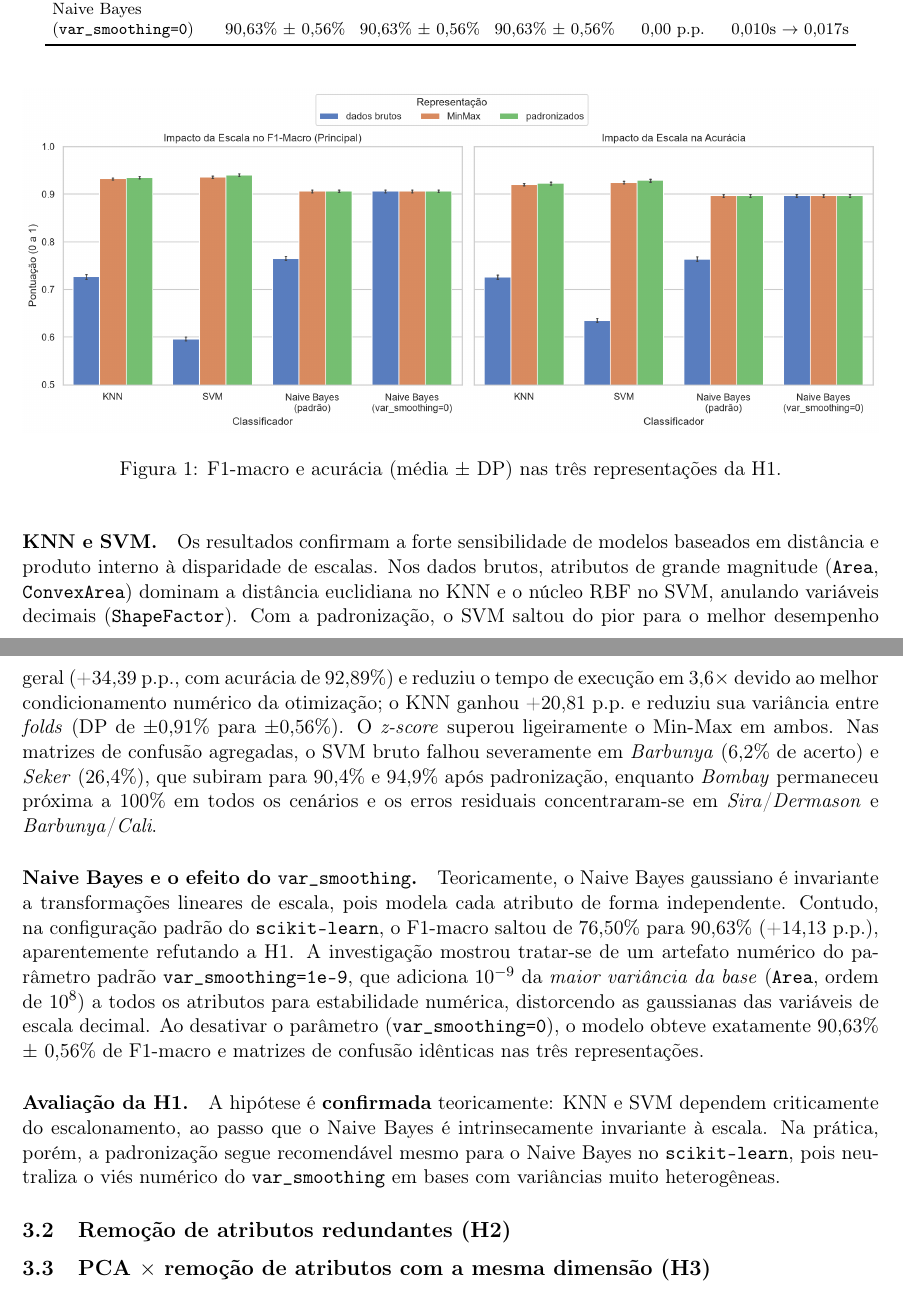
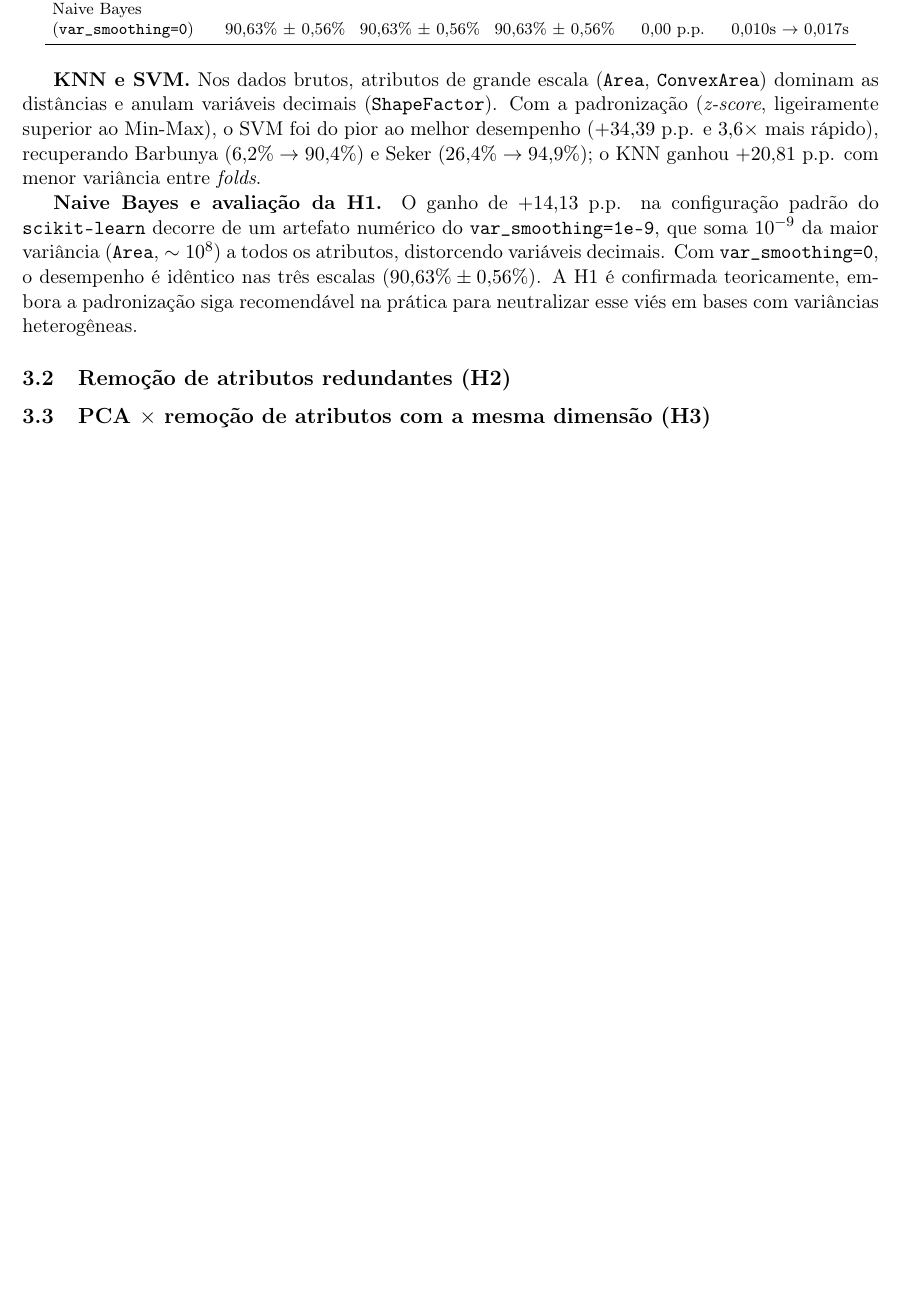
Before and after one commit to ibellemg/TP_Reconhecimento_Padroes, a LaTeX document (relatorio.tex): two parts of pages 2 and 3 of 4 before the commit and part of page 2 of 4 after it, the two joined at a grey line, cut so that both start at the same text, the shorter picture padded with empty space. Compiled offline with pdfLaTeX.

Commit message:
reduzindo texto da 3.1

```diff
--- a/relatorio.tex
+++ b/relatorio.tex
@@ -129,28 +129,22 @@ normalização Min-Max e padronização (\textit{z-score}).
     \end{tabular}
 \end{table}
 
-\begin{figure}[htbp]
-    \centering
-    \includegraphics[width=\textwidth]{resultados/H1/h1_comparacao_metricas.png}
-    \caption{F1-macro e acurácia (média $\pm$ DP) nas três representações da H1.}
-    \label{fig:h1}
-\end{figure}
+% \begin{figure}[htbp]
+%     \centering
+%     \includegraphics[width=\textwidth]{resultados/H1/h1_comparacao_metricas.png}
+%     \caption{F1-macro e acurácia (média $\pm$ DP) nas três representações da H1.}
+%     \label{fig:h1}
+% \end{figure}
 
-\paragraph{KNN e SVM.}
-Os resultados confirmam a forte sensibilidade de modelos baseados em distância e produto interno à disparidade de escalas. Nos dados brutos, atributos de
-grande magnitude (\texttt{Area}, \texttt{ConvexArea}) dominam a distância euclidiana no KNN e o núcleo RBF no SVM, anulando variáveis decimais (\texttt{ShapeFactor}). Com a padronização, o SVM saltou do pior para o melhor desempenho geral (+34,39 p.p., com acurácia de 92,89\%) e reduziu o tempo de execução em 3,6$\times$ devido ao melhor condicionamento numérico da otimização; o KNN ganhou +20,81 p.p.\ e reduziu sua variância entre \textit{folds} (DP de $\pm$0,91\% para $\pm$0,56\%). O \textit{z-score} superou ligeiramente o Min-Max em ambos. Nas matrizes de confusão agregadas, o SVM bruto falhou severamente em \textit{Barbunya} (6,2\% de acerto) e \textit{Seker} (26,4\%), que subiram para 90,4\% e 94,9\% após padronização, enquanto \textit{Bombay} permaneceu próxima a 100\% em todos os cenários e os erros residuais concentraram-se em \textit{Sira}/\textit{Dermason} e \textit{Barbunya}/\textit{Cali}.
+\textbf{KNN e SVM.} Nos dados brutos, atributos de grande escala (\texttt{Area}, \texttt{ConvexArea}) dominam as distâncias e anulam variáveis decimais
+(\texttt{ShapeFactor}). Com a padronização (\textit{z-score}, ligeiramente superior ao Min-Max), o SVM foi do pior ao melhor desempenho ($+34{,}39$~p.p.
+e $3{,}6\times$ mais rápido), recuperando Barbunya ($6{,}2\% \rightarrow 90{,}4\%$) e Seker ($26{,}4\% \rightarrow 94{,}9\%$); o KNN ganhou $+20{,}81$~p.p.
+com menor variância entre \textit{folds}.
 
-\paragraph{Naive Bayes e o efeito do \texttt{var\_smoothing}.}
-Teoricamente, o Naive Bayes gaussiano é invariante a transformações lineares de escala, pois modela cada atributo de forma independente. Contudo, na
-configuração padrão do \texttt{scikit-learn}, o F1-macro saltou de 76,50\% para 90,63\% (+14,13 p.p.), aparentemente refutando a H1. A investigação mostrou
-tratar-se de um artefato numérico do parâmetro padrão \texttt{var\_smoothing=1e-9}, que adiciona $10^{-9}$ da \textit{maior variância da base} (\texttt{Area},
-ordem de $10^8$) a todos os atributos para estabilidade numérica, distorcendo as gaussianas das variáveis de escala decimal. Ao desativar o parâmetro
-(\texttt{var\_smoothing=0}), o modelo obteve exatamente 90,63\% $\pm$ 0,56\% de F1-macro e matrizes de confusão idênticas nas três representações.
-
-\paragraph{Avaliação da H1.}
-A hipótese é \textbf{confirmada} teoricamente: KNN e SVM dependem criticamente do escalonamento, ao passo que o Naive Bayes é intrinsecamente invariante à
-escala. Na prática, porém, a padronização segue recomendável mesmo para o Naive Bayes no \texttt{scikit-learn}, pois neutraliza o viés numérico do
-\texttt{var\_smoothing} em bases com variâncias muito heterogêneas.
+\textbf{Naive Bayes e avaliação da H1.} O ganho de $+14{,}13$~p.p. na configuração padrão do \texttt{scikit-learn} decorre de um artefato numérico do
+\texttt{var\_smoothing=1e-9}, que soma $10^{-9}$ da maior variância (\texttt{Area}, $\sim 10^8$) a todos os atributos, distorcendo variáveis decimais.
+Com \texttt{var\_smoothing=0}, o desempenho é idêntico nas três escalas ($90{,}63\% \pm 0{,}56\%$). A H1 é confirmada teoricamente, embora a padronização
+siga recomendável na prática para neutralizar esse viés em bases com variâncias heterogêneas.
 
 \subsection{Remoção de atributos redundantes (H2)}
 % Pessoa 2. Inserir a figura da H2 como nas outras seções, por exemplo:
```
Also changed, not shown: relatorio.pdf.
